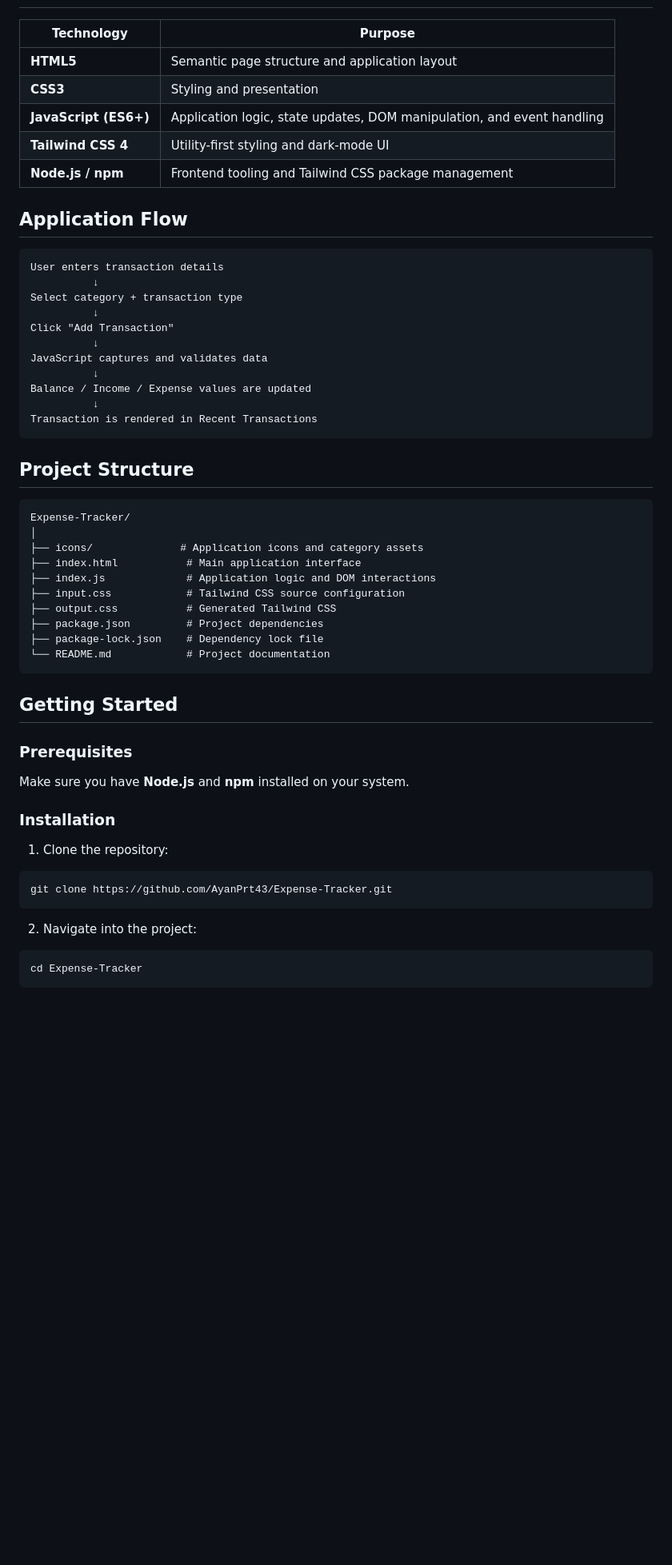
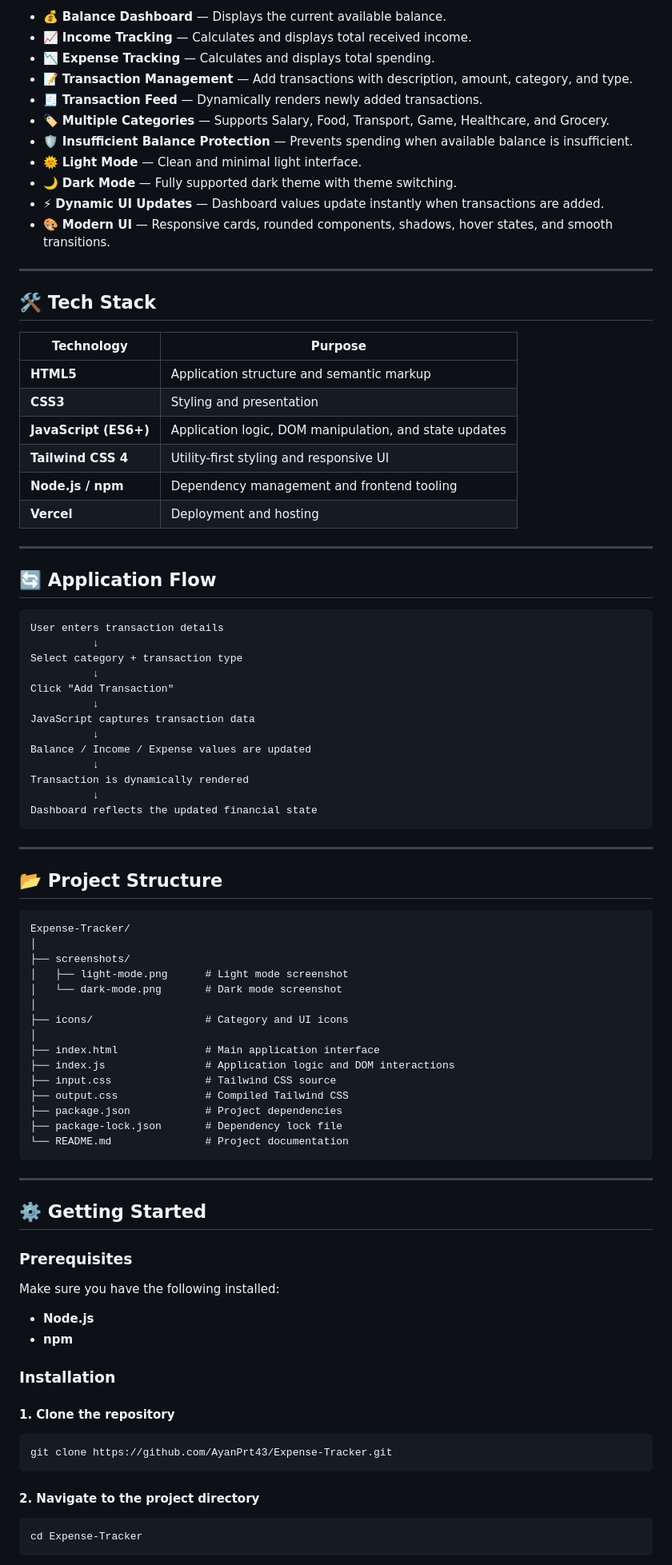
Before and after one commit to AyanPrt43/Expense-Tracker, a Markdown page: README.md, the part around one of its changes. Shown at 80% size. GitHub-like rendering; blank space fills up the shorter version.

````diff
--- a/README.md
+++ b/README.md
@@ -27,13 +50,31 @@ The project demonstrates practical frontend development skills including DOM man
+- 💰 **Balance Dashboard** — Displays the current available balance.
+- 📈 **Income Tracking** — Calculates and displays total received income.
+- 📉 **Expense Tracking** — Calculates and displays total spending.
+- 📝 **Transaction Management** — Add transactions with description, amount, category, and type.
+- 🧾 **Transaction Feed** — Dynamically renders newly added transactions.
+- 🏷️ **Multiple Categories** — Supports Salary, Food, Transport, Game, Healthcare, and Grocery.
+- 🛡️ **Insufficient Balance Protection** — Prevents spending when available balance is insufficient.
+- 🌞 **Light Mode** — Clean and minimal light interface.
+- 🌙 **Dark Mode** — Fully supported dark theme with theme switching.
+- ⚡ **Dynamic UI Updates** — Dashboard values update instantly when transactions are added.
+- 🎨 **Modern UI** — Responsive cards, rounded components, shadows, hover states, and smooth transitions.
+
+---
+
+## 🛠️ Tech Stack
 
 | Technology | Purpose |
 | --- | --- |
-| **HTML5** | Semantic page structure and application layout |
+| **HTML5** | Application structure and semantic markup |
 | **CSS3** | Styling and presentation |
-| **JavaScript (ES6+)** | Application logic, state updates, DOM manipulation, and event handling |
-| **Tailwind CSS 4** | Utility-first styling and dark-mode UI |
-| **Node.js / npm** | Frontend tooling and Tailwind CSS package management |
+| **JavaScript (ES6+)** | Application logic, DOM manipulation, and state updates |
+| **Tailwind CSS 4** | Utility-first styling and responsive UI |
+| **Node.js / npm** | Dependency management and frontend tooling |
+| **Vercel** | Deployment and hosting |
 
-## Application Flow
+---
+
+## 🔄 Application Flow
 
 ```text
 User enters transaction details
@@ -42,43 +83,57 @@ Select category + transaction type
           ↓
 Click "Add Transaction"
           ↓
-JavaScript captures and validates data
+JavaScript captures transaction data
           ↓
 Balance / Income / Expense values are updated
           ↓
-Transaction is rendered in Recent Transactions
+Transaction is dynamically rendered
+          ↓
+Dashboard reflects the updated financial state
 ```
 
-## Project Structure
+---
+
+## 📂 Project Structure
 
 ```text
 Expense-Tracker/
 │
-├── icons/              # Application icons and category assets
-├── index.html           # Main application interface
-├── index.js             # Application logic and DOM interactions
-├── input.css            # Tailwind CSS source configuration
-├── output.css           # Generated Tailwind CSS
-├── package.json         # Project dependencies
-├── package-lock.json    # Dependency lock file
-└── README.md            # Project documentation
+├── screenshots/
+│   ├── light-mode.png      # Light mode screenshot
+│   └── dark-mode.png       # Dark mode screenshot
+│
+├── icons/                  # Category and UI icons
+│
+├── index.html              # Main application interface
+├── index.js                # Application logic and DOM interactions
+├── input.css               # Tailwind CSS source
+├── output.css              # Compiled Tailwind CSS
+├── package.json            # Project dependencies
+├── package-lock.json       # Dependency lock file
+└── README.md               # Project documentation
 ```
 
-## Getting Started
+---
+
+## ⚙️ Getting Started
 
 ### Prerequisites
 
-Make sure you have **Node.js** and **npm** installed on your system.
+Make sure you have the following installed:
+
+- **Node.js**
+- **npm**
 
 ### Installation
 
-1. Clone the repository:
+#### 1. Clone the repository
 
 ```bash
 git clone https://github.com/AyanPrt43/Expense-Tracker.git
 ```
 
-2. Navigate into the project:
+#### 2. Navigate to the project directory
 
 ```bash
 cd Expense-Tracker
````
Also changed, not shown: other parts of README.md (+103 -55 lines), icons/DarkMode.png (added), icons/LightMode.png (added).
